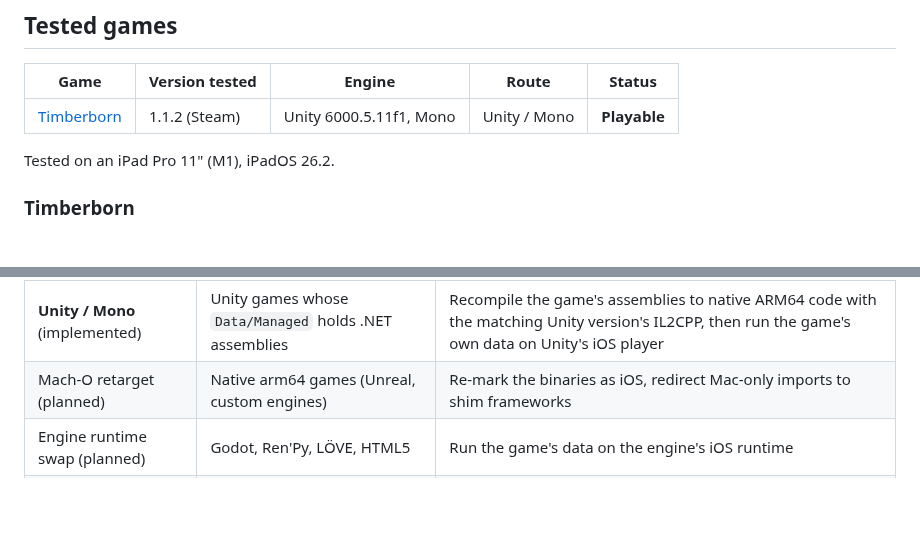
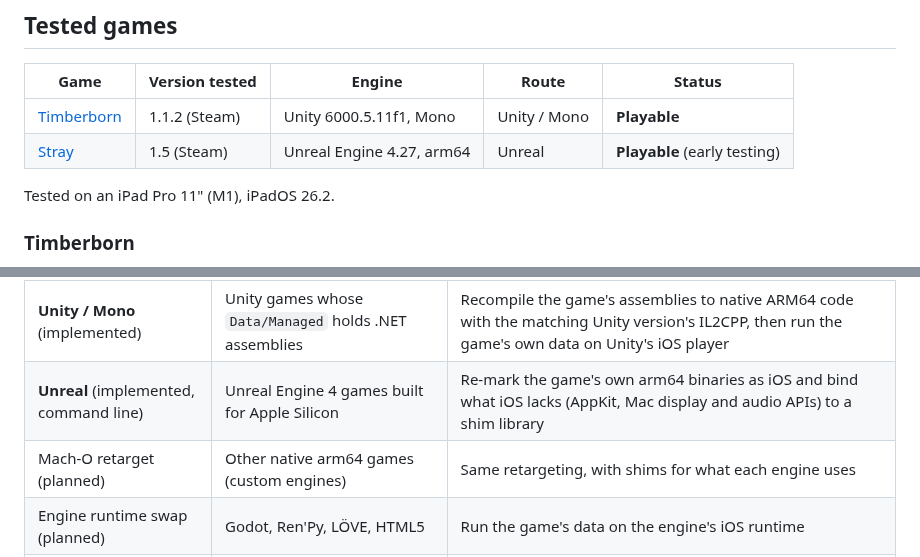
Before and after one commit to TheSTouch/Mac-To-iOS-Recomp, a Markdown page: README.md, 2 parts joined by grey strips. GitHub-like rendering; blank space fills up the shorter version.

```diff
--- a/README.md
+++ b/README.md
@@ -8,6 +8,7 @@ with your developer account; never share the resulting app, since it contains th
 | Game | Version tested | Engine | Route | Status |
 |---|---|---|---|---|
 | [Timberborn](https://store.steampowered.com/app/1062090/Timberborn/) | 1.1.2 (Steam) | Unity 6000.5.11f1, Mono | Unity / Mono | **Playable** |
+| [Stray](https://store.steampowered.com/app/1332010/Stray/) | 1.5 (Steam) | Unreal Engine 4.27, arm64 | Unreal | **Playable** (early testing) |
 
 Tested on an iPad Pro 11" (M1), iPadOS 26.2.
 
@@ -58,7 +75,8 @@ Set `RECOMP_HOME` to put the large files (Unity editors, build output) on anothe
 | Route | Games | How |
 |---|---|---|
 | **Unity / Mono** (implemented) | Unity games whose `Data/Managed` holds .NET assemblies | Recompile the game's assemblies to native ARM64 code with the matching Unity version's IL2CPP, then run the game's own data on Unity's iOS player |
-| Mach-O retarget (planned) | Native arm64 games (Unreal, custom engines) | Re-mark the binaries as iOS, redirect Mac-only imports to shim frameworks |
+| **Unreal** (implemented, command line) | Unreal Engine 4 games built for Apple Silicon | Re-mark the game's own arm64 binaries as iOS and bind what iOS lacks (AppKit, Mac display and audio APIs) to a shim library |
+| Mach-O retarget (planned) | Other native arm64 games (custom engines) | Same retargeting, with shims for what each engine uses |
 | Engine runtime swap (planned) | Godot, Ren'Py, LÖVE, HTML5 | Run the game's data on the engine's iOS runtime |
 | Static recompilation | Intel-only games | Per-game project; iPadOS forbids JIT, so no Rosetta-style translation |
 
```
Also changed, not shown: other parts of README.md (+95 -2 lines), docs/images/stray-ipad.jpg (added), 1 other file.
